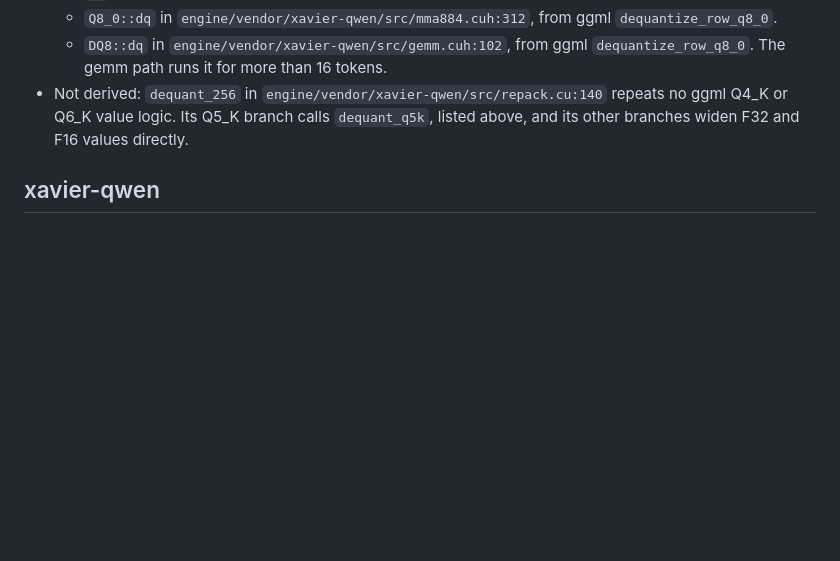
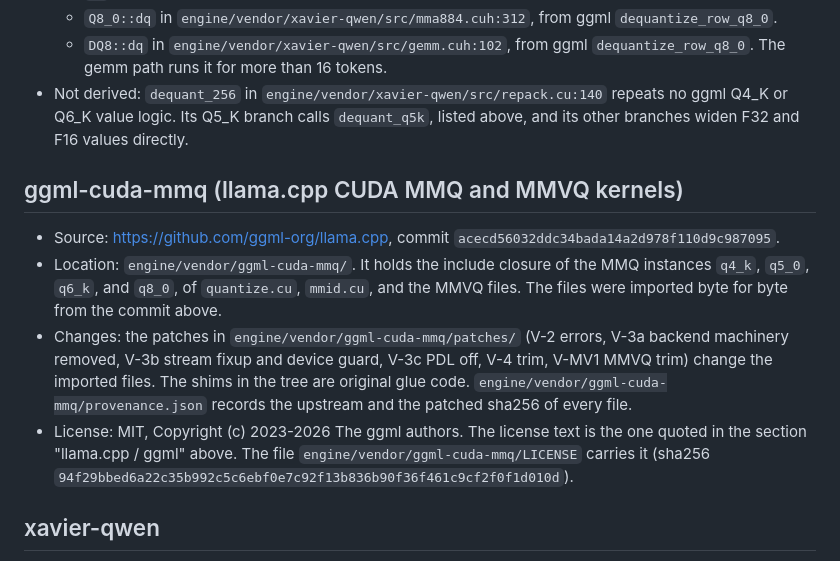
Before and after one commit to zbrdc/fifi, a Markdown page: THIRD_PARTY_NOTICES.md, the part around the change. GitHub-like rendering; blank space fills up the shorter version.

Commit message:
fifi public source snapshot
Product files from internal main 389ffadebfc7.

```diff
--- a/THIRD_PARTY_NOTICES.md
+++ b/THIRD_PARTY_NOTICES.md
@@ -51,6 +51,13 @@ SOFTWARE.
   - `Q8_0::dq` in `engine/vendor/xavier-qwen/src/mma884.cuh:312`, from ggml `dequantize_row_q8_0`.
   - `DQ8::dq` in `engine/vendor/xavier-qwen/src/gemm.cuh:102`, from ggml `dequantize_row_q8_0`. The gemm path runs it for more than 16 tokens.
 - Not derived: `dequant_256` in `engine/vendor/xavier-qwen/src/repack.cu:140` repeats no ggml Q4_K or Q6_K value logic. Its Q5_K branch calls `dequant_q5k`, listed above, and its other branches widen F32 and F16 values directly.
+
+## ggml-cuda-mmq (llama.cpp CUDA MMQ and MMVQ kernels)
+
+- Source: https://github.com/ggml-org/llama.cpp, commit `acecd56032ddc34bada14a2d978f110d9c987095`.
+- Location: `engine/vendor/ggml-cuda-mmq/`. It holds the include closure of the MMQ instances `q4_k`, `q5_0`, `q6_k`, and `q8_0`, of `quantize.cu`, `mmid.cu`, and the MMVQ files. The files were imported byte for byte from the commit above.
+- Changes: the patches in `engine/vendor/ggml-cuda-mmq/patches/` (V-2 errors, V-3a backend machinery removed, V-3b stream fixup and device guard, V-3c PDL off, V-4 trim, V-MV1 MMVQ trim) change the imported files. The shims in the tree are original glue code. `engine/vendor/ggml-cuda-mmq/provenance.json` records the upstream and the patched sha256 of every file.
+- License: MIT, Copyright (c) 2023-2026 The ggml authors. The license text is the one quoted in the section "llama.cpp / ggml" above. The file `engine/vendor/ggml-cuda-mmq/LICENSE` carries it (sha256 `94f29bbed6a22c35b992c5c6ebf0e7c92f13b836b90f36f461c9cf2f0f1d010d`).
 
 ## xavier-qwen
 
```
